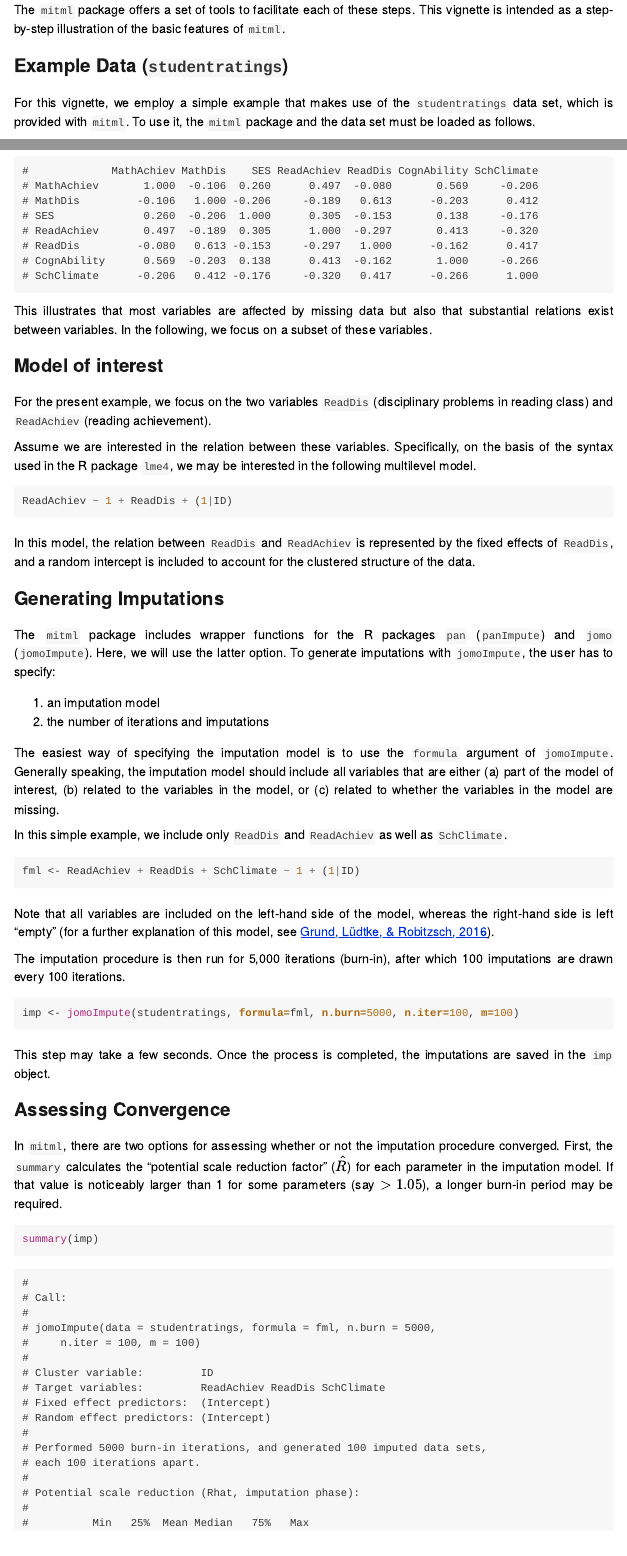
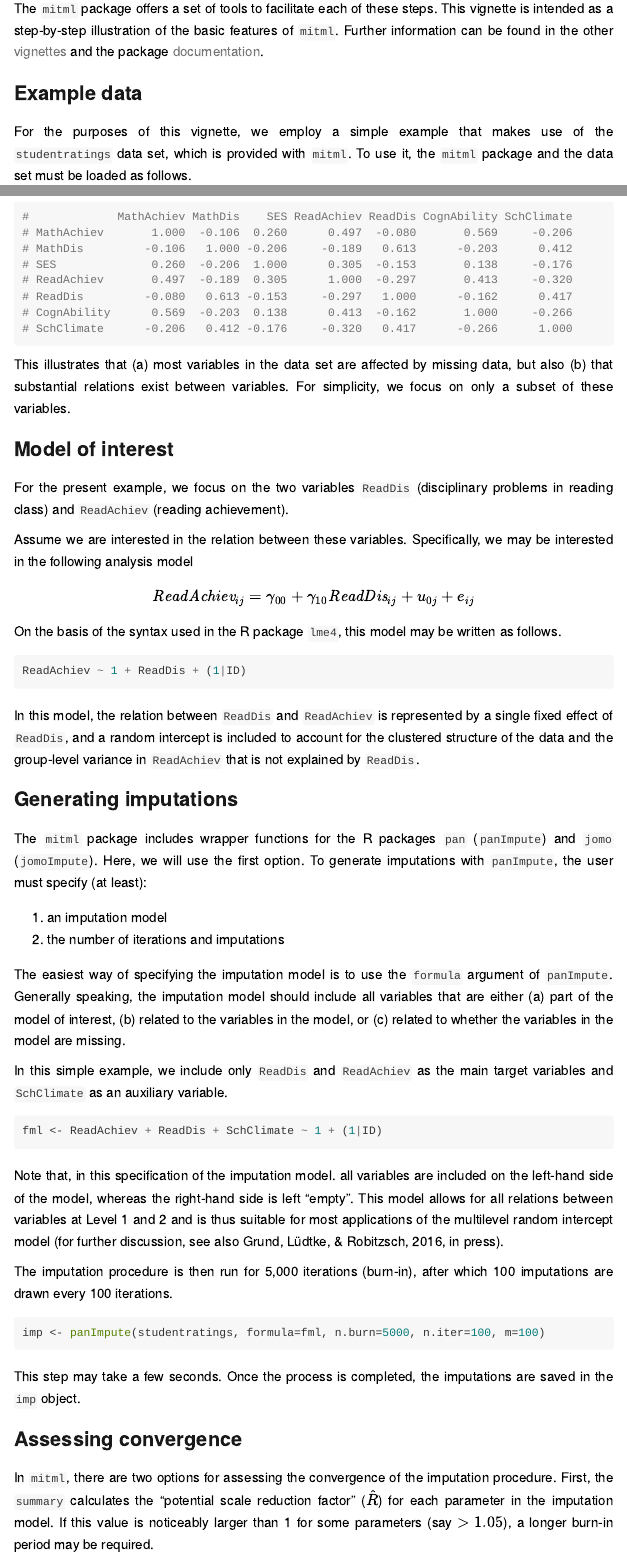
Before and after one commit to simongrund1/mitml, an R Markdown document (vignettes/Introduction.Rmd): the page in a window 1100 px wide, from 320 px down before the commit and from 370 px down after it, so that both start at the same text, and a second part further down, joined at a grey line. The pictures show the output file vignettes/Introduction.html that the author committed with the source, opened offline.

Commit message:
Update vignettes

````diff
--- a/vignettes/Introduction.Rmd
+++ b/vignettes/Introduction.Rmd
@@ -5,7 +5,6 @@ output:
     css: "css/vignette.css"
 vignette: >
   %\VignetteIndexEntry{Introduction}
-  %\VignetteEngine{knitr::rmarkdown}
   %\VignetteEncoding{UTF-8}
 ---
 
@@ -31,10 +30,11 @@ A usual application of the package may consist of the following steps.
 
 The `mitml` package offers a set of tools to facilitate each of these steps.
 This vignette is intended as a step-by-step illustration of the basic features of `mitml`.
+Further information can be found in the other [vignettes](https://cran.r-project.org/package=mitml) and the package [documentation](https://cran.r-project.org/package=mitml/mitml.pdf).
 
-## Example Data (`studentratings`)
+## Example data
 
-For this vignette, we employ a simple example that makes use of the `studentratings` data set, which is provided with `mitml`.
+For the purposes of this vignette, we employ a simple example that makes use of the `studentratings` data set, which is provided with `mitml`.
 To use it, the `mitml` package and the data set must be loaded as follows.
 
 ```{r}
@@ -58,56 +54,63 @@ cor(studentratings[,-(1:3)], use="pairwise")
 round(cor(studentratings[,-(1:3)], use="pairwise"),3)
 ```
 
-This illustrates that most variables are affected by missing data but also that substantial relations exist between variables.
-In the following, we focus on a subset of these variables.
+This illustrates that (a) most variables in the data set are affected by missing data, but also (b) that substantial relations exist between variables.
+For simplicity, we focus on only a subset of these variables.
 
 ## Model of interest
 
 For the present example, we focus on the two variables `ReadDis` (disciplinary problems in reading class) and `ReadAchiev` (reading achievement).
 
 Assume we are interested in the relation between these variables.
-Specifically, on the basis of the syntax used in the R package `lme4`, we may be interested in the following multilevel model.
+Specifically, we may be interested in the following analysis model
+
+$$
+\mathit{ReadAchiev}_{ij} = \gamma_{00} + \gamma_{10} \mathit{ReadDis}_{ij} + u_{0j} + e_{ij}
+$$
+
+On the basis of the syntax used in the R package `lme4`, this model may be written as follows.
 
 ```{r, results="hide"}
 ReadAchiev ~ 1 + ReadDis + (1|ID)
 ```
 
-In this model, the relation between `ReadDis` and `ReadAchiev` is represented by the fixed effects of `ReadDis`, and a random intercept is included to account for the clustered structure of the data.
+In this model, the relation between `ReadDis` and `ReadAchiev` is represented by a single fixed effect of `ReadDis`, and a random intercept is included to account for the clustered structure of the data and the group-level variance in `ReadAchiev` that is not explained by `ReadDis`.
 
-## Generating Imputations
+## Generating imputations
 
 The `mitml` package includes wrapper functions for the R packages `pan` (`panImpute`) and `jomo` (`jomoImpute`).
-Here, we will use the latter option.
-To generate imputations with `jomoImpute`, the user has to specify:
+Here, we will use the first option.
+To generate imputations with `panImpute`, the user must specify (at least):
 
 1. an imputation model
 2. the number of iterations and imputations
 
-The easiest way of specifying the imputation model is to use the `formula` argument of `jomoImpute`.
+The easiest way of specifying the imputation model is to use the `formula` argument of `panImpute`.
 Generally speaking, the imputation model should include all variables that are either (a) part of the model of interest, (b) related to the variables in the model, or (c) related to whether the variables in the model are missing.
 
-In this simple example, we include only `ReadDis` and `ReadAchiev` as well as `SchClimate`.
+In this simple example, we include only `ReadDis` and `ReadAchiev` as the main target variables and `SchClimate` as an auxiliary variable.
 
 ```{r}
 fml <- ReadAchiev + ReadDis + SchClimate ~ 1 + (1|ID)
 ```
 
-Note that all variables are included on the left-hand side of the model, whereas the right-hand side is left "empty" (for a further explanation of this model, see [Grund, Lüdtke, & Robitzsch, 2016](http://journals.sagepub.com/doi/full/10.1177/2158244016668220)).
+Note that, in this specification of the imputation model. all variables are included on the left-hand side of the model, whereas the right-hand side is left "empty".
+This model allows for all relations between variables at Level 1 and 2 and is thus suitable for most applications of the multilevel random intercept model (for further discussion, see also Grund, Lüdtke, & Robitzsch, 2016, in press).
 
 The imputation procedure is then run for 5,000 iterations (burn-in), after which 100 imputations are drawn every 100 iterations.
 
 ```{r, results="hide"}
-imp <- jomoImpute(studentratings, formula=fml, n.burn=5000, n.iter=100, m=100)
+imp <- panImpute(studentratings, formula=fml, n.burn=5000, n.iter=100, m=100)
 ```
 
 This step may take a few seconds.
 Once the process is completed, the imputations are saved in the `imp` object.
 
-## Assessing Convergence
+## Assessing convergence
 
-In `mitml`, there are two options for assessing whether or not the imputation procedure converged.
+In `mitml`, there are two options for assessing the convergence of the imputation procedure.
 First, the `summary` calculates the "potential scale reduction factor" ($\hat{R}$) for each parameter in the imputation model.
-If that value is noticeably larger than 1 for some parameters (say $>1.05$), a longer burn-in period may be required.
+If this value is noticeably larger than 1 for some parameters (say $>1.05$), a longer burn-in period may be required.
 
 ```{r}
 summary(imp)
````
Also changed, not shown: vignettes/Introduction.html, vignettes/Introduction.Rmd (22 more changed lines).
